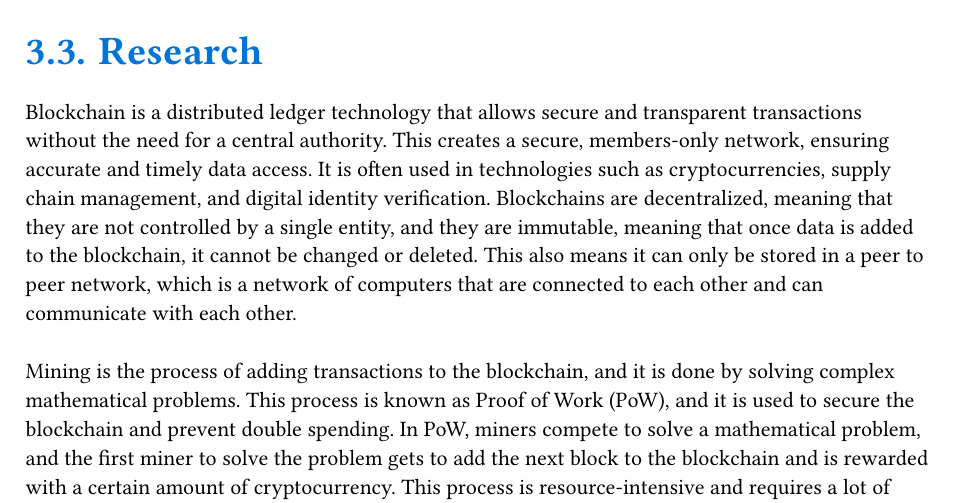
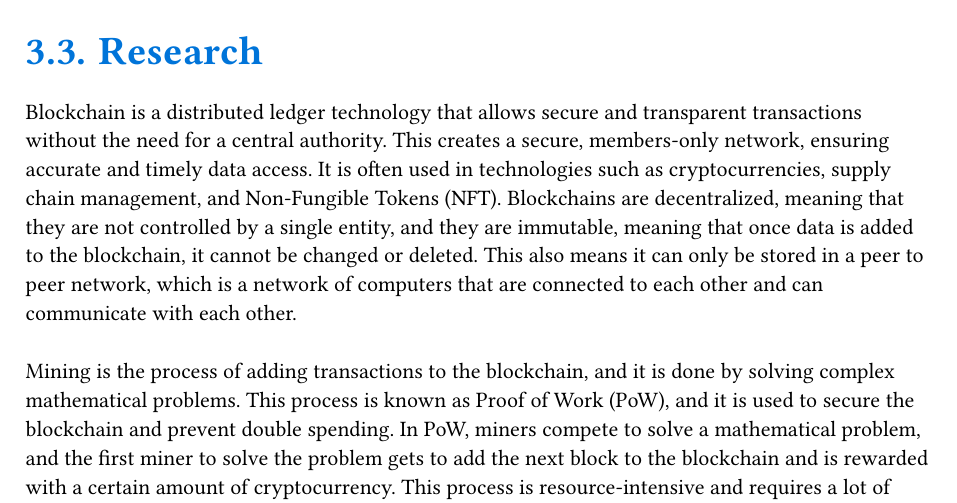
Before and after one commit to cambridge-maths-school/nea24-ivan, a Typst document (writeup/writeup.typ): part of page 8 of 18, cut so that both start at the same text. Compiled offline with Typst 0.15.

Commit message:
minor text adjustments

```diff
--- a/writeup/writeup.typ
+++ b/writeup/writeup.typ
@@ -130,7 +130,7 @@ Despite many people are investing in cryptocurrency markets, most of them do not
 People who will be using the system, including developers, users, and administrators. This also includes the people who would like to invest in cryptocurrencies, allowing them to learn about the technology and how it works. By understanding the underlying principles of blockchain
 
 == Research <research>
-Blockchain is a distributed ledger technology that allows secure and transparent transactions without the need for a central authority. This creates a secure, members-only network, ensuring accurate and timely data access. It is often used in technologies such as cryptocurrencies, supply chain management, and digital identity verification. Blockchains are decentralized, meaning that they are not controlled by a single entity, and they are immutable, meaning that once data is added to the blockchain, it cannot be changed or deleted. This also means it can only be stored in a peer to peer network, which is a network of computers that are connected to each other and can communicate with each other.
+Blockchain is a distributed ledger technology that allows secure and transparent transactions without the need for a central authority. This creates a secure, members-only network, ensuring accurate and timely data access. It is often used in technologies such as cryptocurrencies, supply chain management, and Non-Fungible Tokens (NFT). Blockchains are decentralized, meaning that they are not controlled by a single entity, and they are immutable, meaning that once data is added to the blockchain, it cannot be changed or deleted. This also means it can only be stored in a peer to peer network, which is a network of computers that are connected to each other and can communicate with each other.
 
 Mining is the process of adding transactions to the blockchain, and it is done by solving complex mathematical problems. This process is known as Proof of Work (PoW), and it is used to secure the blockchain and prevent double spending. In PoW, miners compete to solve a mathematical problem, and the first miner to solve the problem gets to add the next block to the blockchain and is rewarded with a certain amount of cryptocurrency. This process is resource-intensive and requires a lot of computational power, which is why it is often done by specialized hardware known as ASICs (Application-Specific Integrated Circuits). This algorithm is used in many cryptocurrencies, such as Bitcoin and Litecoin, to secure the blockchain and prevent double spending. Proof of Stake (PoS) is an alternative to PoW, where miners are chosen to add the next block to the blockchain based on the amount of cryptocurrency they hold. This means that the more cryptocurrency a miner holds, the more likely they are to be chosen to add the next block to the blockchain. This process is less resource-intensive and does not require specialized hardware, making it more accessible to a wider range of users. This algorithm is used in many newer cryptocurrencies, such as Ethereum 2.0, which is transitioning from PoW to PoS.
 
```
